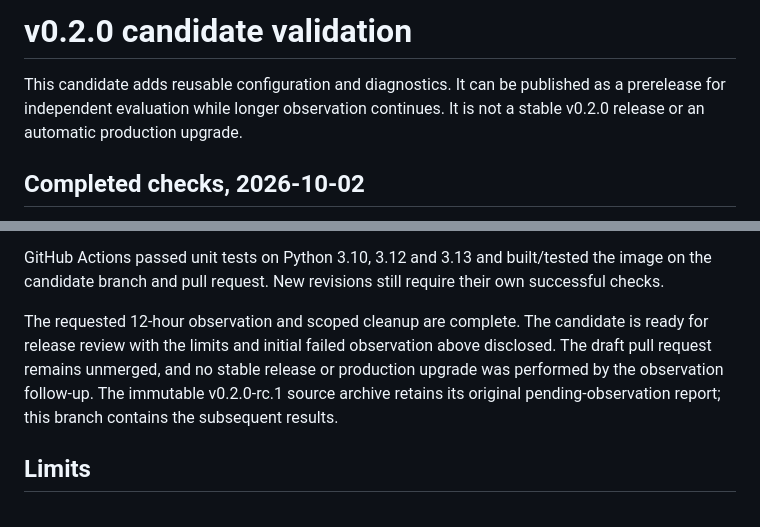
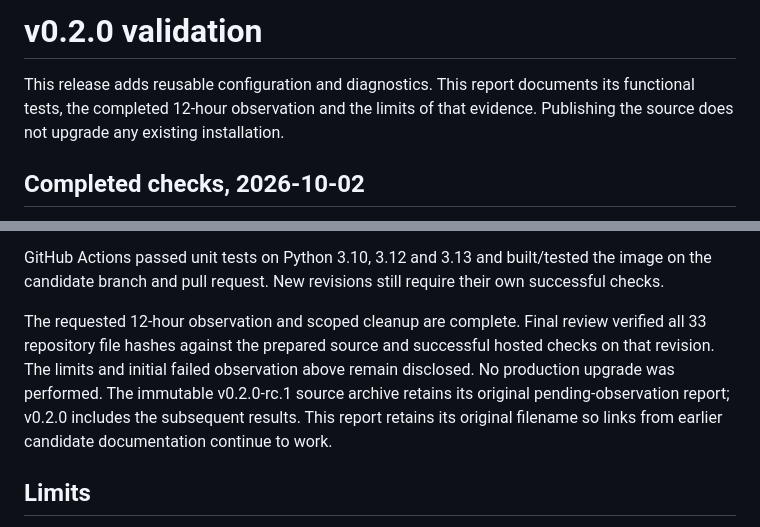
Before and after one commit to RomanAK92/vpn-failover-controller, a Markdown page: VALIDATION_CANDIDATE.md, 2 parts joined by grey strips. Drawn GitHub-style.

```diff
--- a/VALIDATION_CANDIDATE.md
+++ b/VALIDATION_CANDIDATE.md
@@ -1,8 +1,8 @@
-# v0.2.0 candidate validation
+# v0.2.0 validation
 
-This candidate adds reusable configuration and diagnostics. It can be published
-as a prerelease for independent evaluation while longer observation continues.
-It is not a stable v0.2.0 release or an automatic production upgrade.
+This release adds reusable configuration and diagnostics. This report documents
+its functional tests, the completed 12-hour observation and the limits of that
+evidence. Publishing the source does not upgrade any existing installation.
 
 ## Completed checks, 2026-10-02
 
@@ -83,12 +83,13 @@ GitHub Actions passed unit tests on Python 3.10, 3.12 and 3.13 and built/tested
 the image on the candidate branch and pull request. New revisions still require
 their own successful checks.
 
-The requested 12-hour observation and scoped cleanup are complete. The candidate
-is ready for release review with the limits and initial failed observation above
-disclosed. The draft pull request remains unmerged, and no stable release or
-production upgrade was performed by the observation follow-up. The immutable
+The requested 12-hour observation and scoped cleanup are complete. Final review
+verified all 33 repository file hashes against the prepared source and successful
+hosted checks on that revision. The limits and initial failed observation above
+remain disclosed. No production upgrade was performed. The immutable
 v0.2.0-rc.1 source archive retains its original pending-observation report;
-this branch contains the subsequent results.
+v0.2.0 includes the subsequent results. This report retains its original filename
+so links from earlier candidate documentation continue to work.
 
 ## Limits
 
```
